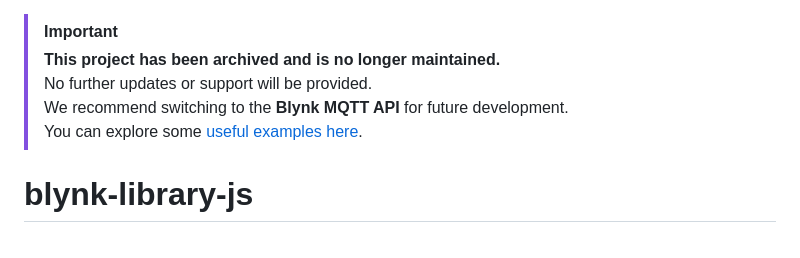
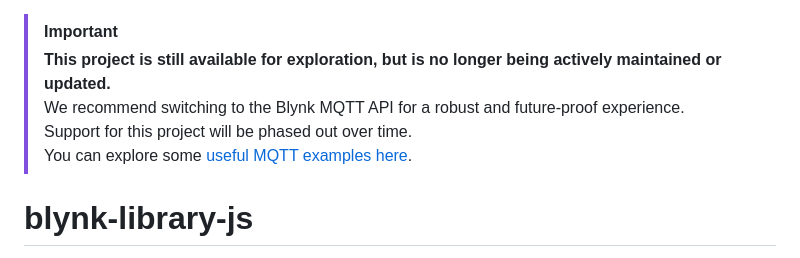
Before and after one commit to vshymanskyy/blynk-library-js, a Markdown page: README.md, the part around the change. Rendered like a GitHub page.

```diff
--- a/README.md
+++ b/README.md
@@ -1,8 +1,8 @@
 > [!IMPORTANT]
-> **This project has been archived and is no longer maintained.**
-> No further updates or support will be provided.
-> We recommend switching to the **Blynk MQTT API** for future development.
-> You can explore some [useful examples here](https://github.com/Blynk-Technologies/Blynk-MQTT-Samples).
+> **This project is still available for exploration, but is no longer being actively maintained or updated.**
+> We recommend switching to the Blynk MQTT API for a robust and future-proof experience.
+> Support for this project will be phased out over time.
+> You can explore some [useful MQTT examples here](https://github.com/Blynk-Technologies/Blynk-MQTT-Samples).
 
 # blynk-library-js
 Blynk library implementation for JavaScript (Node.js, Espruino)
```
